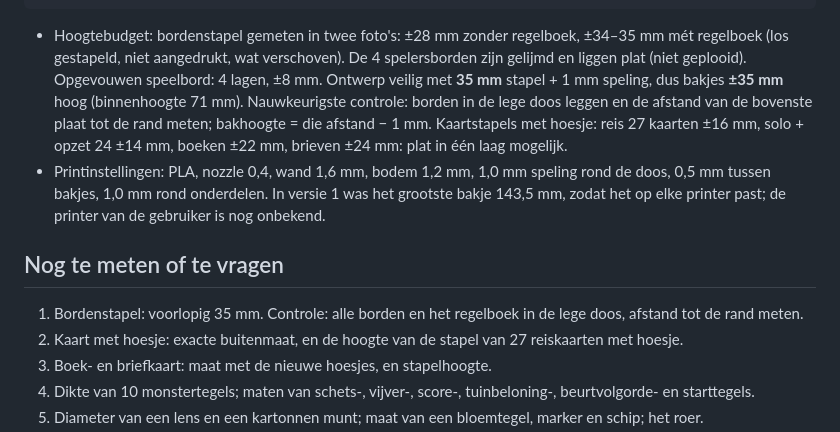
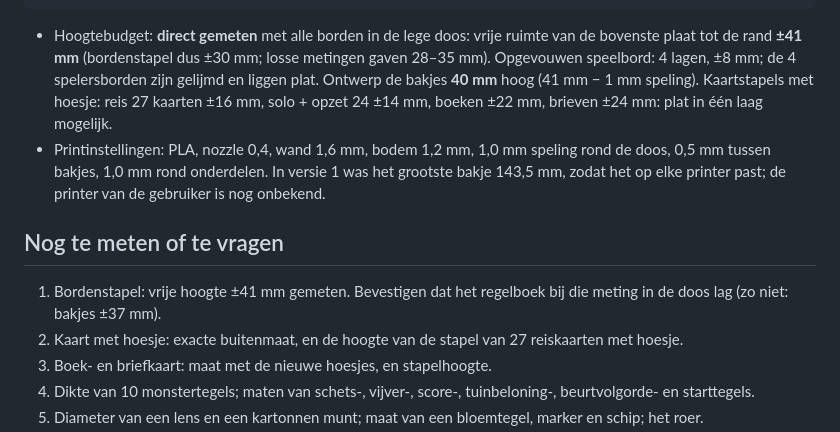
Before and after one commit to pauwelsbjorn-cyber/claude-koekjes, a Markdown page: carl-linne-insert/OVERDRACHT.md, the part around the change. Rendered like a GitHub page.

Commit message:
Record directly measured free height above the boards
Co-Authored-By: Claude Opus 5.5 <noreply@anthropic.com>
Claude-Session: https://claude.ai/code/session_013kw9twSkKmu1Ti9XoUHZou

````diff
--- a/carl-linne-insert/OVERDRACHT.md
+++ b/carl-linne-insert/OVERDRACHT.md
@@ -87,12 +87,12 @@ achter ┌──────────┬──────────┬─
 voor   └──────────┴──────────┴──────────┴──────────┘
 ```
 
-- Hoogtebudget: bordenstapel gemeten in twee foto's: ±28 mm zonder regelboek, ±34–35 mm mét regelboek (los gestapeld, niet aangedrukt, wat verschoven). De 4 spelersborden zijn gelijmd en liggen plat (niet geplooid). Opgevouwen speelbord: 4 lagen, ±8 mm. Ontwerp veilig met **35 mm** stapel + 1 mm speling, dus bakjes **±35 mm** hoog (binnenhoogte 71 mm). Nauwkeurigste controle: borden in de lege doos leggen en de afstand van de bovenste plaat tot de rand meten; bakhoogte = die afstand − 1 mm. Kaartstapels met hoesje: reis 27 kaarten ±16 mm, solo + opzet 24 ±14 mm, boeken ±22 mm, brieven ±24 mm: plat in één laag mogelijk.
+- Hoogtebudget: **direct gemeten** met alle borden in de lege doos: vrije ruimte van de bovenste plaat tot de rand **±41 mm** (bordenstapel dus ±30 mm; losse metingen gaven 28–35 mm). Opgevouwen speelbord: 4 lagen, ±8 mm; de 4 spelersborden zijn gelijmd en liggen plat. Ontwerp de bakjes **40 mm** hoog (41 mm − 1 mm speling). Kaartstapels met hoesje: reis 27 kaarten ±16 mm, solo + opzet 24 ±14 mm, boeken ±22 mm, brieven ±24 mm: plat in één laag mogelijk.
 - Printinstellingen: PLA, nozzle 0,4, wand 1,6 mm, bodem 1,2 mm, 1,0 mm speling rond de doos, 0,5 mm tussen bakjes, 1,0 mm rond onderdelen. In versie 1 was het grootste bakje 143,5 mm, zodat het op elke printer past; de printer van de gebruiker is nog onbekend.
 
 ## Nog te meten of te vragen
 
-1. Bordenstapel: voorlopig 35 mm. Controle: alle borden en het regelboek in de lege doos, afstand tot de rand meten.
+1. Bordenstapel: vrije hoogte ±41 mm gemeten. Bevestigen dat het regelboek bij die meting in de doos lag (zo niet: bakjes ±37 mm).
 2. Kaart met hoesje: exacte buitenmaat, en de hoogte van de stapel van 27 reiskaarten met hoesje.
 3. Boek- en briefkaart: maat met de nieuwe hoesjes, en stapelhoogte.
 4. Dikte van 10 monstertegels; maten van schets-, vijver-, score-, tuinbeloning-, beurtvolgorde- en starttegels.
````
